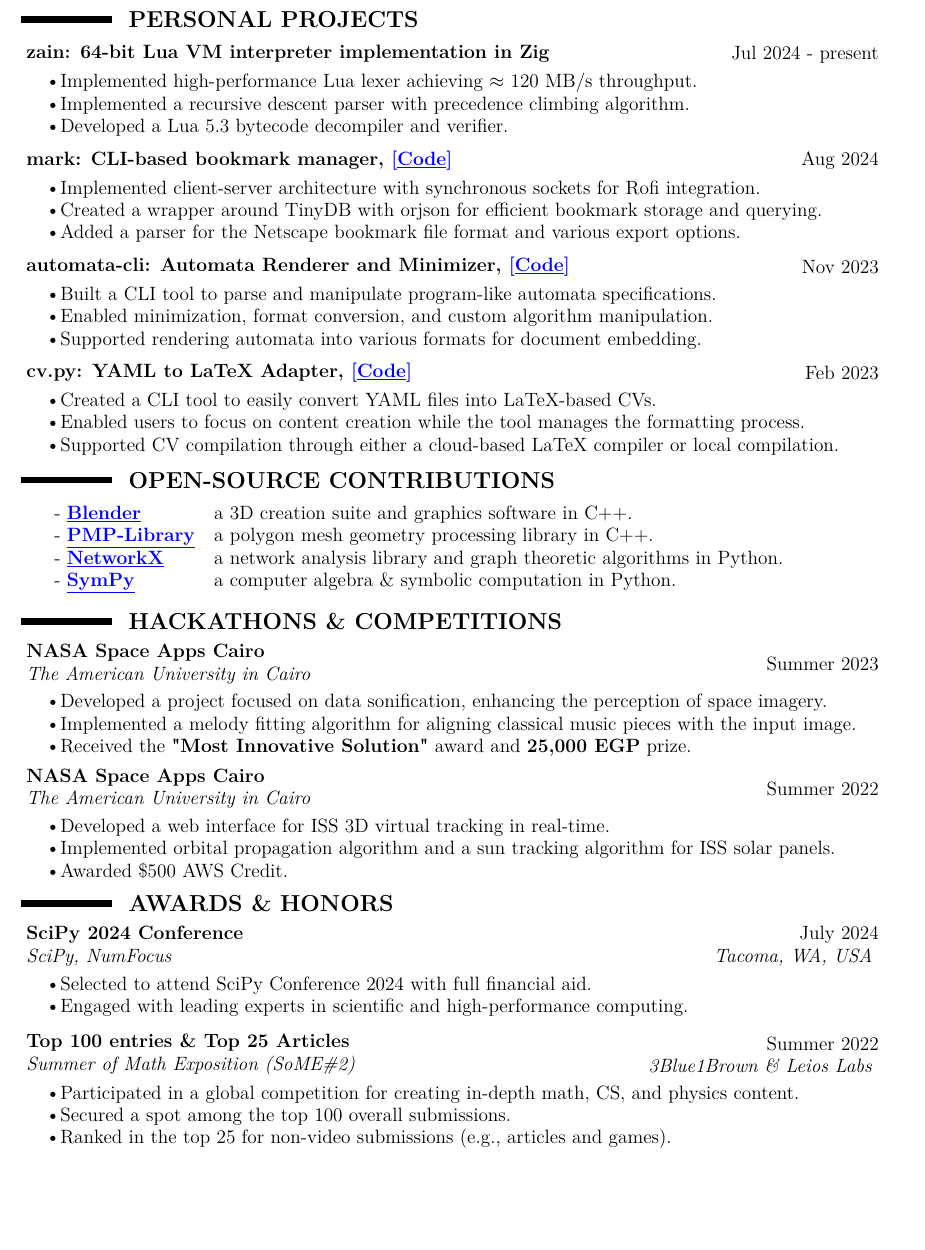
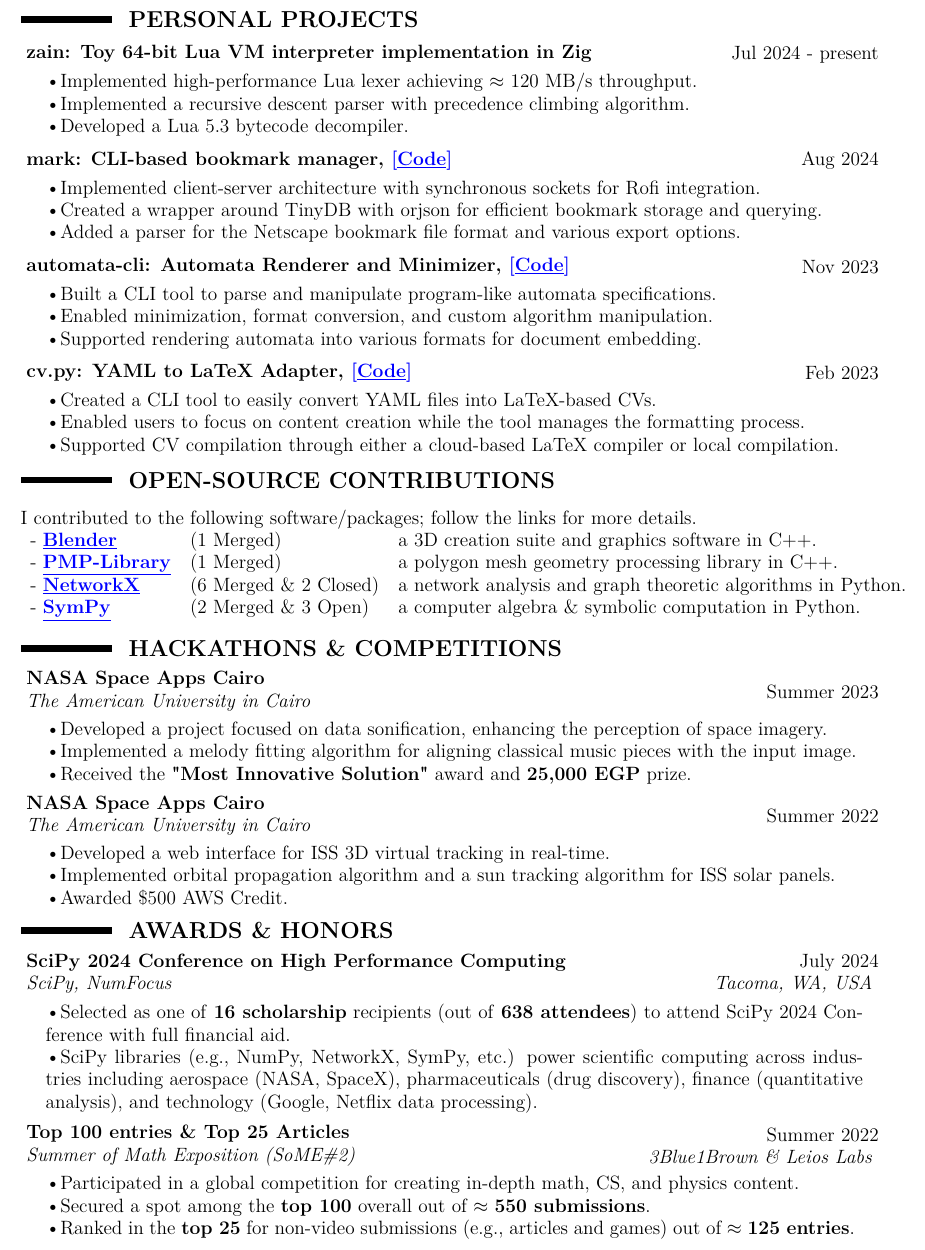
Before and after one commit to elshorbagyx/cv, a LaTeX CV (cv.tex): part of page 2 of 2, cut so that both start at the same text, the shorter picture padded with empty space. Compiled offline with pdfLaTeX.

Commit message:
Update CV

```diff
--- a/cv.tex
+++ b/cv.tex
@@ -99,13 +99,12 @@
 
 \entry
     {Jul 2024 - present}
-    {zain: 64-bit Lua VM interpreter implementation in Zig}
+    {zain: Toy 64-bit Lua VM interpreter implementation in Zig}
     {}{}
     {
         \tb Implemented high-performance Lua lexer achieving $\approx$ 120 MB/s throughput.\\
         \tb Implemented a recursive descent parser with precedence climbing algorithm.\\
-        \tb Developed a Lua 5.3 bytecode decompiler and verifier.
-        % \tb Investigated the possibility of adapting an intermediate representation possibly SSA.
+        \tb Developed a Lua 5.3 bytecode decompiler.
     }
 
 % \entry
@@ -159,13 +158,21 @@
 
 \Title{Open-Source Contributions}
 
-\begin{tabular}{ll}
+\noindent I contributed to the following software/packages; follow the links for more details.\\
+\begin{tabular}{lll}
+
 - \linkk{Blender}{https://projects.blender.org/blender/blender/pulls?type=created_by\&state=closed\&milestone=0\&project=0\&assignee=0\&poster=elshorbagyx}
+ & (1 Merged)
  & a 3D creation suite and graphics software in C++. \\
- - \linkk{PMP-Library}{https://github.com/pmp-library/pmp-library/pulls?q=\%20is\%3Apr\%20author\%3Aelshorbagyx} & a polygon mesh geometry processing library in C++.\\
+
+ - \linkk{PMP-Library}{https://github.com/pmp-library/pmp-library/pulls?q=\%20is\%3Apr\%20author\%3Aelshorbagyx}
+ &(1 Merged)
+ & a polygon mesh geometry processing library in C++.\\
 - \linkk{NetworkX}{https://github.com/networkx/networkx/pulls?q=is\%3Apr+author\%3Aelshorbagyx+}
- & a network analysis library and graph theoretic algorithms in Python. \\
+ &(6 Merged \& 2 Closed)
+ & a network analysis and graph theoretic algorithms in Python. \\
 - \linkk{SymPy}{https://github.com/sympy/sympy/pulls?q=is\%3Apr+author\%3Aelshorbagyx+}
+ &(2 Merged \& 3 Open)
  & a computer algebra \& symbolic computation in Python.
 \end{tabular}
 
@@ -197,13 +204,13 @@
 
 \entry
     {July 2024}
-    {SciPy 2024 Conference}
+    {SciPy 2024 Conference on High Performance Computing}
     {SciPy, NumFocus}
     {Tacoma, WA, USA}
     {
-        \tb Selected to attend SciPy Conference 2024 with full financial aid.\\
-        % \tb Recognized for impact and dedication in advancing open source projects.\\
-        \tb Engaged with leading experts in scientific and high-performance computing.
+        \tb Selected as one of \textbf{16 scholarship} recipients (out of \textbf{638 attendees}) to attend SciPy 2024 Conference with full financial aid.\\
+        % \tb Engaged with leading experts in scientific and high-performance computing at the premier conference for the SciPy ecosystem.\\
+        \tb SciPy libraries (e.g., NumPy, NetworkX, SymPy, etc.) power scientific computing across industries including aerospace (NASA, SpaceX), pharmaceuticals (drug discovery), finance (quantitative analysis), and technology (Google, Netflix data processing).
     }
 
 \entry
@@ -212,12 +219,10 @@
     {Summer of Math Exposition (SoME\#2)}
     {3Blue1Brown \& Leios Labs}
     {
-        % \tb Participated in a competition aimed at presenting in-depth content in mathematics, computer science, and physics through engaging mediums.\\
         \tb Participated in a global competition for creating in-depth math, CS, and physics content.\\
-        \tb Secured a spot among the top 100 overall submissions.\\
-        \tb Ranked in the top 25 for non-video submissions (e.g., articles and games).
+        \tb Secured a spot among the \textbf{top 100} overall out of $\approx$ \textbf{550 submissions}.\\
+        \tb Ranked in the \textbf{top 25} for non-video submissions (e.g., articles and games) out of $\approx$ \textbf{125 entries}.
     }
-
 % \Title{Articles}
 
 % \entry
```
Also changed, not shown: mohamed-elshorbagy-cv.pdf.
